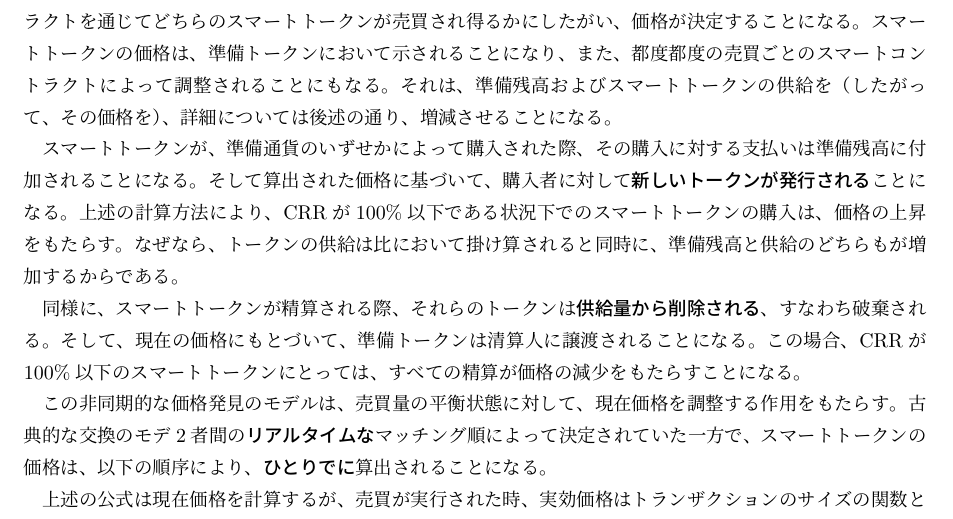
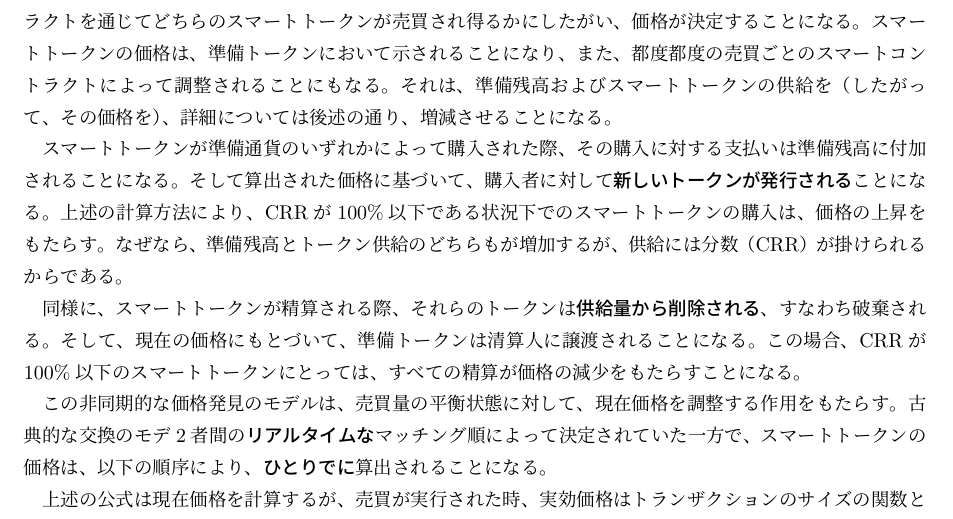
Before and after one commit to kentaro/Bancor_Protocol_Whitepaper_ja, a LaTeX document (Bancor_Protocol_Whitepaper_ja.tex): part of page 4 of 13, cut so that both start at the same text. Compiled offline with pLaTeX and dvipdfmx.

Commit message:
minor adjustment

```diff
--- a/Bancor_Protocol_Whitepaper_ja.tex
+++ b/Bancor_Protocol_Whitepaper_ja.tex
@@ -80,7 +80,7 @@ Bancorプロトコルは、第二次世界大戦後、国際的な通貨の換
 
   この計算によって、準備率が、準備トークン残高をスマートトークンの時価総額の間に収まることが保証される。そしてそれは、価格を決定するトークンの供給となる。時価総額を供給で割ることで、スマートコントラクトを通じてどちらのスマートトークンが売買され得るかにしたがい、価格が決定することになる。スマートトークンの価格は、準備トークンにおいて示されることになり、また、都度都度の売買ごとのスマートコントラクトによって調整されることにもなる。それは、準備残高およびスマートトークンの供給を（したがって、その価格を）、詳細については後述の通り、増減させることになる。
 
-  スマートトークンが、準備通貨のいずせかによって購入された際、その購入に対する支払いは準備残高に付加されることになる。そして算出された価格に基づいて、購入者に対して\emph{新しいトークンが発行される}ことになる。上述の計算方法により、CRRが100\%以下である状況下でのスマートトークンの購入は、価格の上昇をもたらす。なぜなら、トークンの供給は比において掛け算されると同時に、準備残高と供給のどちらもが増加するからである。
+  スマートトークンが準備通貨のいずれかによって購入された際、その購入に対する支払いは準備残高に付加されることになる。そして算出された価格に基づいて、購入者に対して\emph{新しいトークンが発行される}ことになる。上述の計算方法により、CRRが100\%以下である状況下でのスマートトークンの購入は、価格の上昇をもたらす。なぜなら、準備残高とトークン供給のどちらもが増加するが、供給には分数（CRR）が掛けられるからである。
 
   同様に、スマートトークンが精算される際、それらのトークンは\emph{供給量から削除される}、すなわち破棄される。そして、現在の価格にもとづいて、準備トークンは清算人に譲渡されることになる。この場合、CRRが100\%以下のスマートトークンにとっては、すべての精算が価格の減少をもたらすことになる。
 
```
Also changed, not shown: Bancor_Protocol_Whitepaper_ja.pdf.
